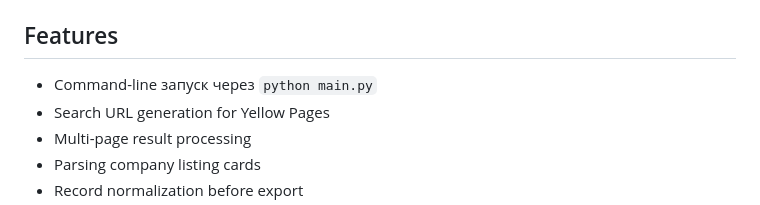
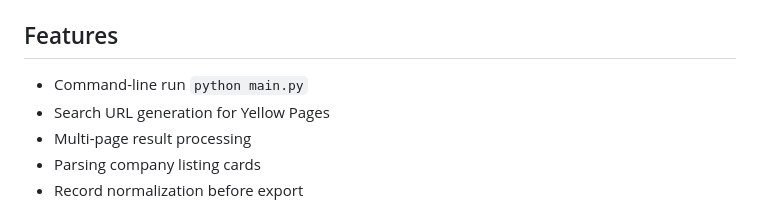
Before and after one commit to HannaMajewska/scraper-home-services, a Markdown page: README.md, the part around the change. Rendered like a GitHub page.

Commit message:
Update README.md to clarify command-line usage for running the scraper

```diff
--- a/README.md
+++ b/README.md
@@ -37,7 +37,7 @@ CSV columns:
 
 ## Features
 
-- Command-line запуск через `python main.py`
+- Command-line run `python main.py`
 - Search URL generation for Yellow Pages
 - Multi-page result processing
 - Parsing company listing cards
```
